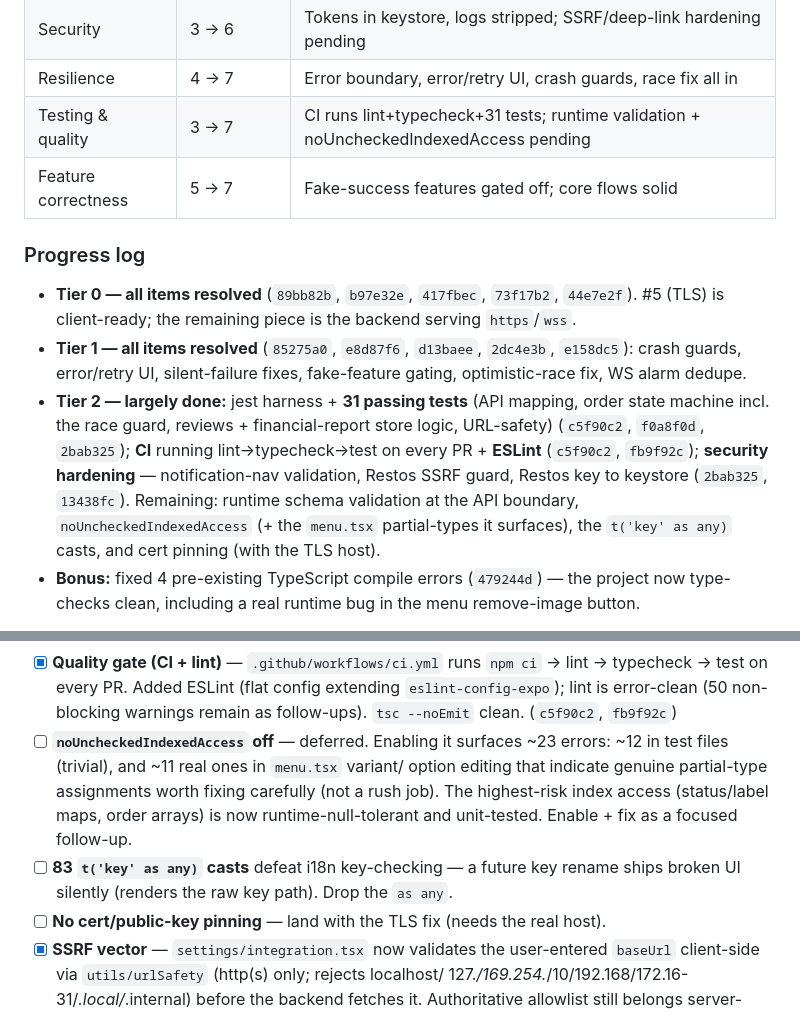
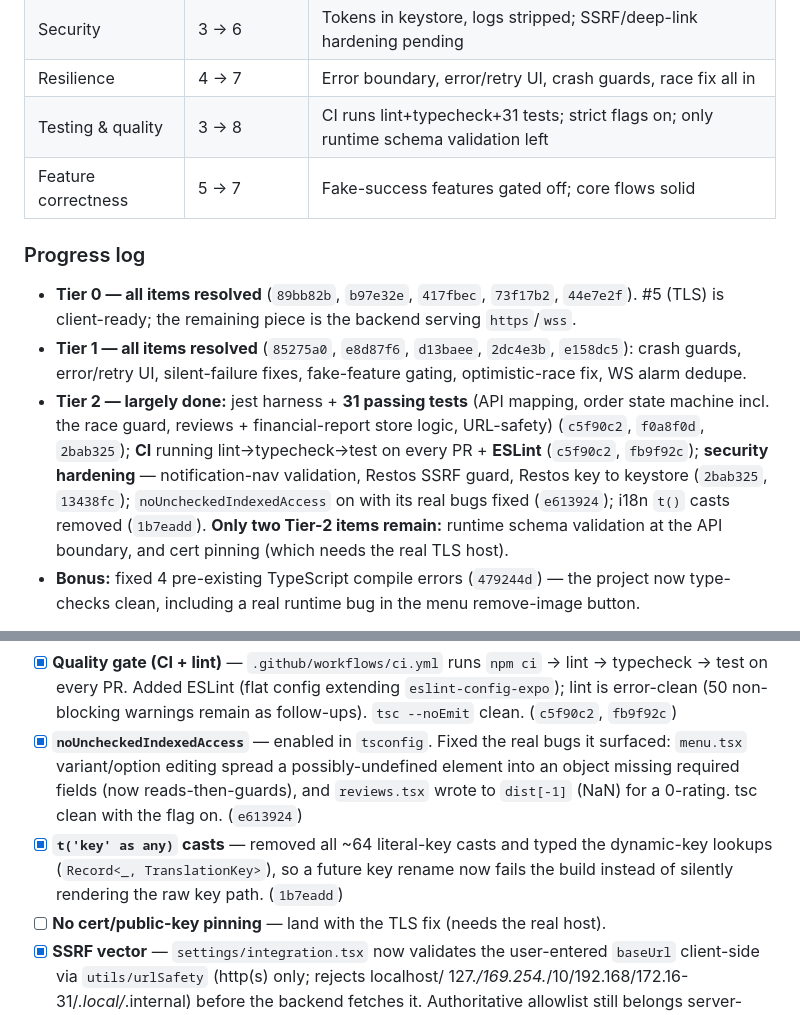
Before and after one commit to Furqatbek/zbr-vendor-app, a Markdown page: ZBROwner/docs/PRODUCTION_READINESS.md, 2 parts joined by grey strips. Drawn GitHub-style.

Commit message:
Update readiness doc: noUncheckedIndexedAccess + i18n casts done
Both closed with commit refs; testing/quality 7→8. Only two Tier-2
items remain: runtime schema validation at the API boundary and cert
pinning (needs the TLS host).

```diff
--- a/ZBROwner/docs/PRODUCTION_READINESS.md
+++ b/ZBROwner/docs/PRODUCTION_READINESS.md
@@ -16,7 +16,7 @@ fixed, and the soft-launch hardening is done; see the progress log.
 | Config & deployment | 2 → 7 | Env-based hosts, deps installed, `eas.json` added; needs real TLS host |
 | Security | 3 → 6 | Tokens in keystore, logs stripped; SSRF/deep-link hardening pending |
 | Resilience | 4 → 7 | Error boundary, error/retry UI, crash guards, race fix all in |
-| Testing & quality | 3 → 7 | CI runs lint+typecheck+31 tests; runtime validation + noUncheckedIndexedAccess pending |
+| Testing & quality | 3 → 8 | CI runs lint+typecheck+31 tests; strict flags on; only runtime schema validation left |
 | Feature correctness | 5 → 7 | Fake-success features gated off; core flows solid |
 
 ### Progress log
@@ -31,9 +31,10 @@ fixed, and the soft-launch hardening is done; see the progress log.
   logic, URL-safety) (`c5f90c2`, `f0a8f0d`, `2bab325`); **CI** running
   lint→typecheck→test on every PR + **ESLint** (`c5f90c2`, `fb9f92c`); **security
   hardening** — notification-nav validation, Restos SSRF guard, Restos key to
-  keystore (`2bab325`, `13438fc`). Remaining: runtime schema validation at the
-  API boundary, `noUncheckedIndexedAccess` (+ the `menu.tsx` partial-types it
-  surfaces), the `t('key' as any)` casts, and cert pinning (with the TLS host).
+  keystore (`2bab325`, `13438fc`); `noUncheckedIndexedAccess` on with its real
+  bugs fixed (`e613924`); i18n `t()` casts removed (`1b7eadd`). **Only two
+  Tier-2 items remain:** runtime schema validation at the API boundary, and cert
+  pinning (which needs the real TLS host).
 - **Bonus:** fixed 4 pre-existing TypeScript compile errors (`479244d`) — the
   project now type-checks clean, including a real runtime bug in the menu
   remove-image button.
@@ -145,14 +146,14 @@ backend endpoint lands. (`d13baee`)
   lint → typecheck → test on every PR. Added ESLint (flat config extending
   `eslint-config-expo`); lint is error-clean (50 non-blocking warnings remain as
   follow-ups). `tsc --noEmit` clean. (`c5f90c2`, `fb9f92c`)
-- [ ] **`noUncheckedIndexedAccess` off** — deferred. Enabling it surfaces ~23
-  errors: ~12 in test files (trivial), and ~11 real ones in `menu.tsx` variant/
-  option editing that indicate genuine partial-type assignments worth fixing
-  carefully (not a rush job). The highest-risk index access (status/label maps,
-  order arrays) is now runtime-null-tolerant and unit-tested. Enable + fix as a
-  focused follow-up.
-- [ ] **83 `t('key' as any)` casts** defeat i18n key-checking — a future key rename
-  ships broken UI silently (renders the raw key path). Drop the `as any`.
+- [x] **`noUncheckedIndexedAccess`** — enabled in `tsconfig`. Fixed the real bugs
+  it surfaced: `menu.tsx` variant/option editing spread a possibly-undefined
+  element into an object missing required fields (now reads-then-guards), and
+  `reviews.tsx` wrote to `dist[-1]` (NaN) for a 0-rating. tsc clean with the flag
+  on. (`e613924`)
+- [x] **`t('key' as any)` casts** — removed all ~64 literal-key casts and typed the
+  dynamic-key lookups (`Record<_, TranslationKey>`), so a future key rename now
+  fails the build instead of silently rendering the raw key path. (`1b7eadd`)
 - [ ] **No cert/public-key pinning** — land with the TLS fix (needs the real host).
 - [x] **SSRF vector** — `settings/integration.tsx` now validates the user-entered
   `baseUrl` client-side via `utils/urlSafety` (http(s) only; rejects localhost/
```
